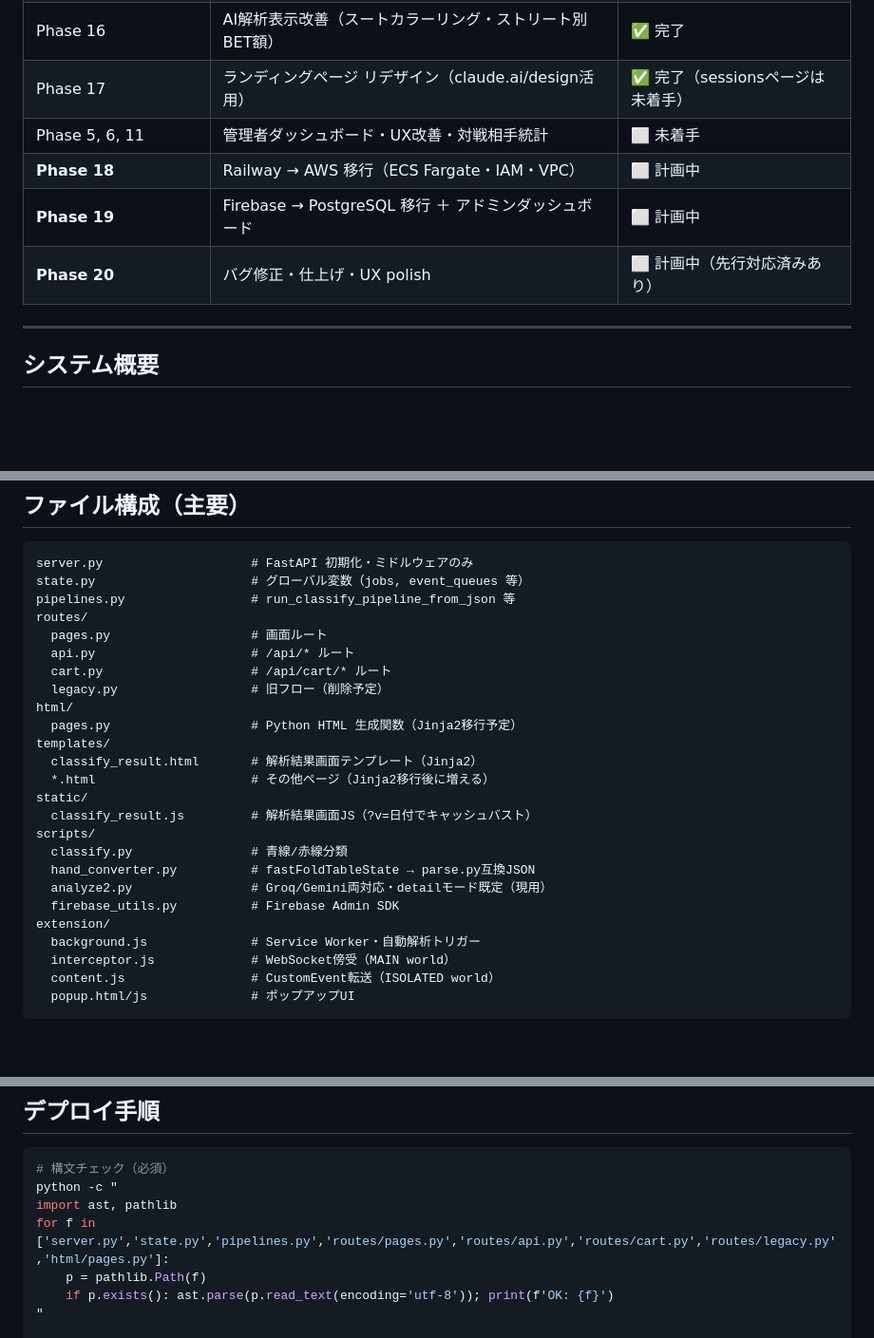
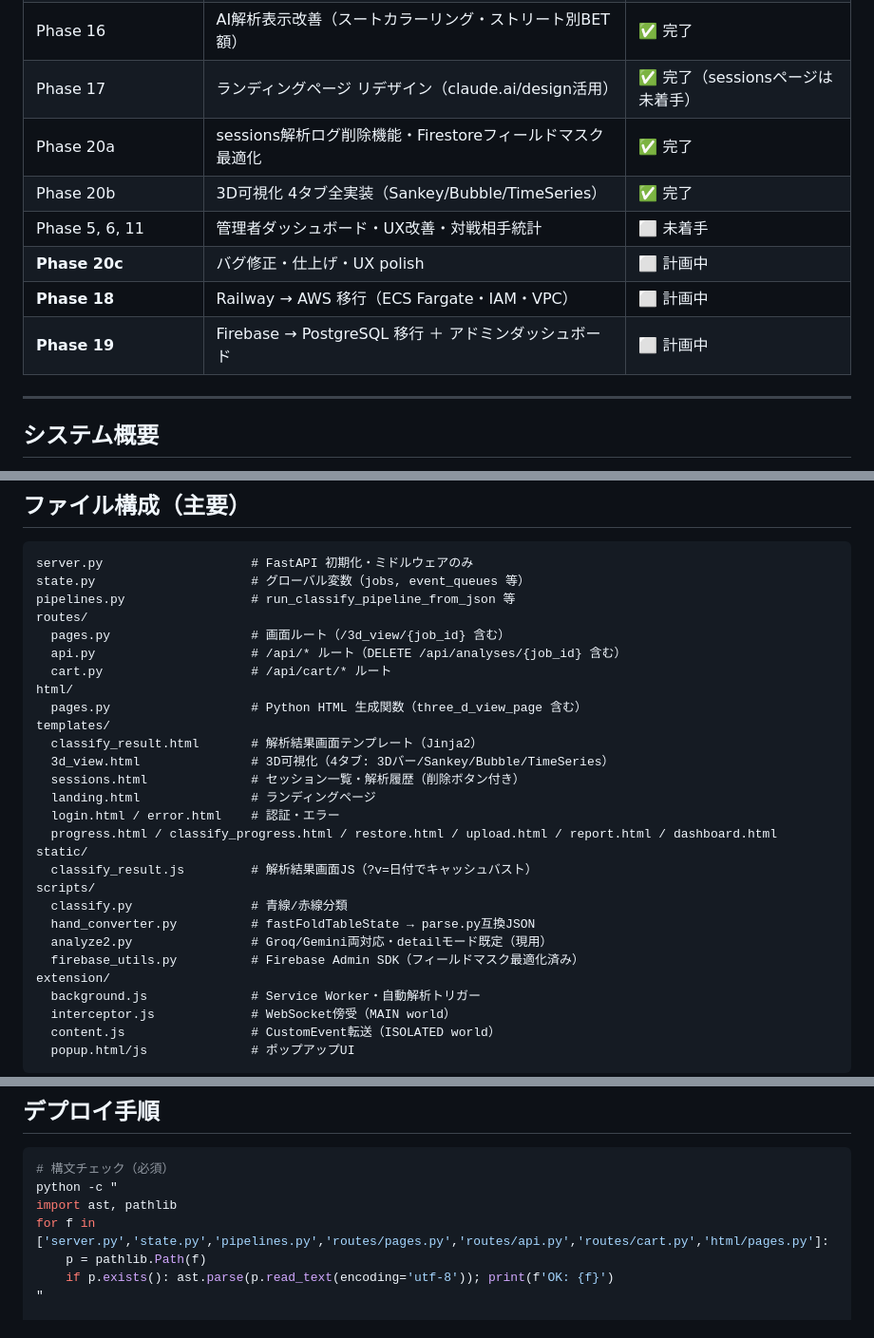
Before and after one commit to 9p96d9/GTO-, a Markdown page: CLAUDE.md, 3 parts joined by grey strips. Shown at 95% size. Rendered like a GitHub page; blank space fills up the shorter version.

Commit message:
docs: CLAUDE.md フェーズ状況・ファイル構成を最新化
- Phase 20a（削除機能・フィールドマスク）・20b（3D可視化4タブ）を完了に更新
- Phase 20c・18・19 の順序整理
- ファイル構成: 3d_view.html・sessions.html・routes変更を反映
- routes/legacy.py 削除済みに合わせ構文チェックコマンドも修正

Co-Authored-By: Claude Sonnet 4.6 <noreply@anthropic.com>

```diff
--- a/CLAUDE.md
+++ b/CLAUDE.md
@@ -22,10 +22,12 @@
 | Phase 15 | UI/UX改善・Groq統合・トークン見積もり・ソート | ✅ 完了（15-5のみ動画待ち） |
 | Phase 16 | AI解析表示改善（スートカラーリング・ストリート別BET額） | ✅ 完了 |
 | Phase 17 | ランディングページ リデザイン（claude.ai/design活用） | ✅ 完了（sessionsページは未着手） |
+| Phase 20a | sessions解析ログ削除機能・Firestoreフィールドマスク最適化 | ✅ 完了 |
+| Phase 20b | 3D可視化 4タブ全実装（Sankey/Bubble/TimeSeries） | ✅ 完了 |
 | Phase 5, 6, 11 | 管理者ダッシュボード・UX改善・対戦相手統計 | ⬜ 未着手 |
+| **Phase 20c** | バグ修正・仕上げ・UX polish | ⬜ 計画中 |
 | **Phase 18** | Railway → AWS 移行（ECS Fargate・IAM・VPC） | ⬜ 計画中 |
 | **Phase 19** | Firebase → PostgreSQL 移行 ＋ アドミンダッシュボード | ⬜ 計画中 |
-| **Phase 20** | バグ修正・仕上げ・UX polish | ⬜ 計画中（先行対応済みあり） |
 
 ---
 
@@ -54,22 +56,25 @@ server.py                    # FastAPI 初期化・ミドルウェアのみ
 state.py                     # グローバル変数（jobs, event_queues 等）
 pipelines.py                 # run_classify_pipeline_from_json 等
 routes/
-  pages.py                   # 画面ルート
-  api.py                     # /api/* ルート
+  pages.py                   # 画面ルート（/3d_view/{job_id} 含む）
+  api.py                     # /api/* ルート（DELETE /api/analyses/{job_id} 含む）
   cart.py                    # /api/cart/* ルート
-  legacy.py                  # 旧フロー（削除予定）
 html/
-  pages.py                   # Python HTML 生成関数（Jinja2移行予定）
+  pages.py                   # Python HTML 生成関数（three_d_view_page 含む）
 templates/
   classify_result.html       # 解析結果画面テンプレート（Jinja2）
-  *.html                     # その他ページ（Jinja2移行後に増える）
+  3d_view.html               # 3D可視化（4タブ: 3Dバー/Sankey/Bubble/TimeSeries）
+  sessions.html              # セッション一覧・解析履歴（削除ボタン付き）
+  landing.html               # ランディングページ
+  login.html / error.html    # 認証・エラー
+  progress.html / classify_progress.html / restore.html / upload.html / report.html / dashboard.html
 static/
   classify_result.js         # 解析結果画面JS（?v=日付でキャッシュバスト）
 scripts/
   classify.py                # 青線/赤線分類
   hand_converter.py          # fastFoldTableState → parse.py互換JSON
   analyze2.py                # Groq/Gemini両対応・detailモード既定（現用）
-  firebase_utils.py          # Firebase Admin SDK
+  firebase_utils.py          # Firebase Admin SDK（フィールドマスク最適化済み）
 extension/
   background.js              # Service Worker・自動解析トリガー
   interceptor.js             # WebSocket傍受（MAIN world）
@@ -130,7 +135,7 @@ hand_results = hand_json.get("handResults") or []
 # 構文チェック（必須）
 python -c "
 import ast, pathlib
-for f in ['server.py','state.py','pipelines.py','routes/pages.py','routes/api.py','routes/cart.py','routes/legacy.py','html/pages.py']:
+for f in ['server.py','state.py','pipelines.py','routes/pages.py','routes/api.py','routes/cart.py','html/pages.py']:
     p = pathlib.Path(f)
     if p.exists(): ast.parse(p.read_text(encoding='utf-8')); print(f'OK: {f}')
 "
```
